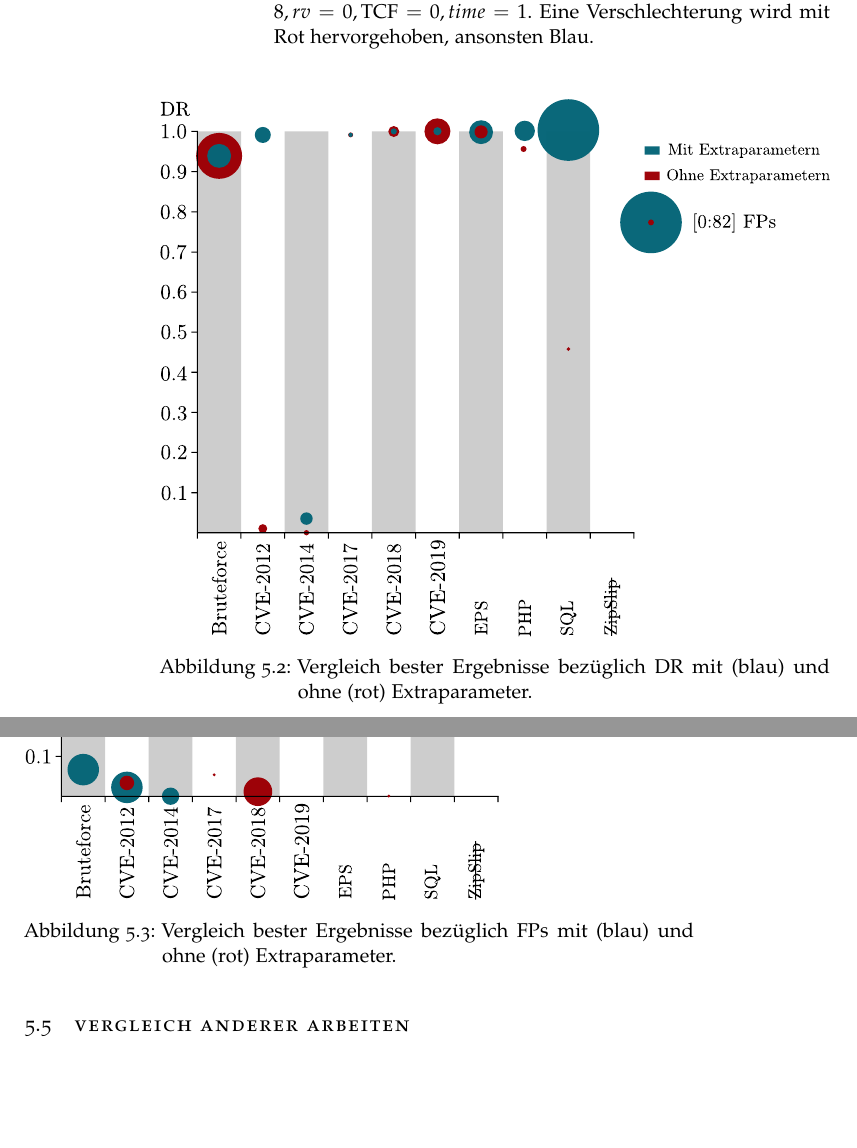
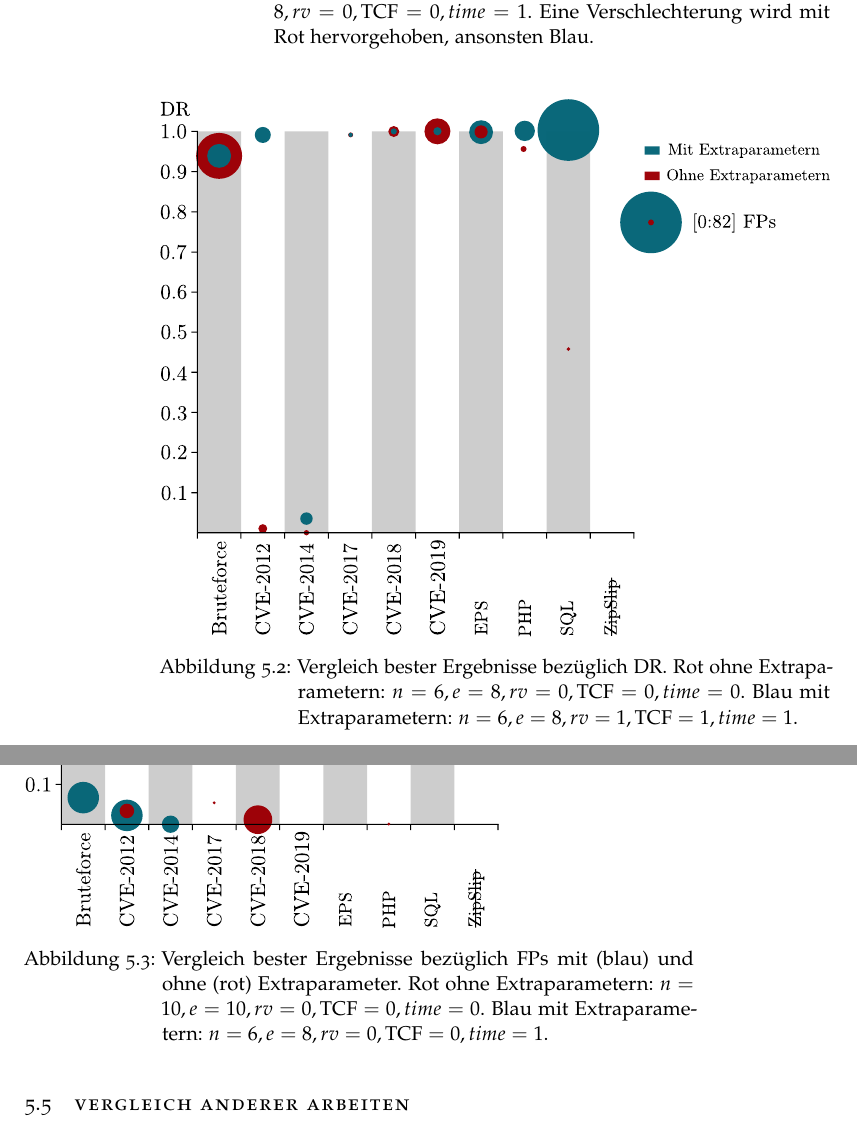
Before and after one commit to boneymoy/Citsci.project.report, a LaTeX thesis (ClassicThesis.tex, which reads Chapters/Ergebnisse.tex): two parts of pages 68 and 69 of 84, joined at a grey line, cut so that both start at the same text, the shorter picture padded with empty space. The pictures show the PDF file ClassicThesis.pdf that the author committed with the source.

Commit message:
smallfix REALLYDONEDONEDONE

```diff
--- a/Chapters/Ergebnisse.tex
+++ b/Chapters/Ergebnisse.tex
@@ -454,12 +454,18 @@ Zusätzlich werden in \autoref{sec:erg_vgl} Ergebnisse weiterer Arbeiten mit die
     \begin{figure}[ht]
         \centering
         \includegraphics[width=1\textwidth]{images/Erg_balls_fp.pdf}
-        \caption[Vergleich \ac{DR} ohne Extraparameter vs.\ mit Extraparameter]{Vergleich bester Ergebnisse bezüglich \ac{DR} mit (blau) und ohne (rot) Extraparameter.}\label{fig:erg_vgl_dr}
+        \caption[Vergleich \ac{DR} ohne Extraparameter vs.\ mit Extraparameter]{Vergleich bester Ergebnisse bezüglich \ac{DR}.
+            Rot ohne Extraparametern: $n=6, e=8, rv=0, \ac{TCF}=0, time=0$.
+            Blau mit Extraparametern: $n=6, e=8, rv=1, \ac{TCF}=1, time=1$.
+        }\label{fig:erg_vgl_dr}
     \end{figure}
     \begin{figure}[ht]
         \centering
         \includegraphics[width=1\textwidth]{images/Erg_balls_dr.pdf}
-        \caption[Vergleich \ac{FP} ohne Extraparameter vs.\ mit Extraparameter]{Vergleich bester Ergebnisse bezüglich \acp{FP} mit (blau) und ohne (rot) Extraparameter.}\label{fig:erg_vgl_fp}
+        \caption[Vergleich \ac{FP} ohne Extraparameter vs.\ mit Extraparameter]{Vergleich bester Ergebnisse bezüglich \acp{FP} mit (blau) und ohne (rot) Extraparameter.
+            Rot ohne Extraparametern: $n=10, e=10, rv=0, \ac{TCF}=0, time=0$.
+            Blau mit Extraparametern: $n=6, e=8, rv=0, \ac{TCF}=0, time=1$.
+        }\label{fig:erg_vgl_fp}
     \end{figure}
 \iffalse
     In \autoref{tab:LSTM_para_vgl} wird jeweils der Mittelwert der besten fünf Konfigurationen, ausgewählt nach der besten \ac{DR}, für die verschiedenen Kombinationen der Extraparametern.
```
Also changed, not shown: Chapters/Realisierung.tex (+2 -1 lines), Chapters/Schluss.tex (+1 -1 lines), ClassicThesis.pdf.
